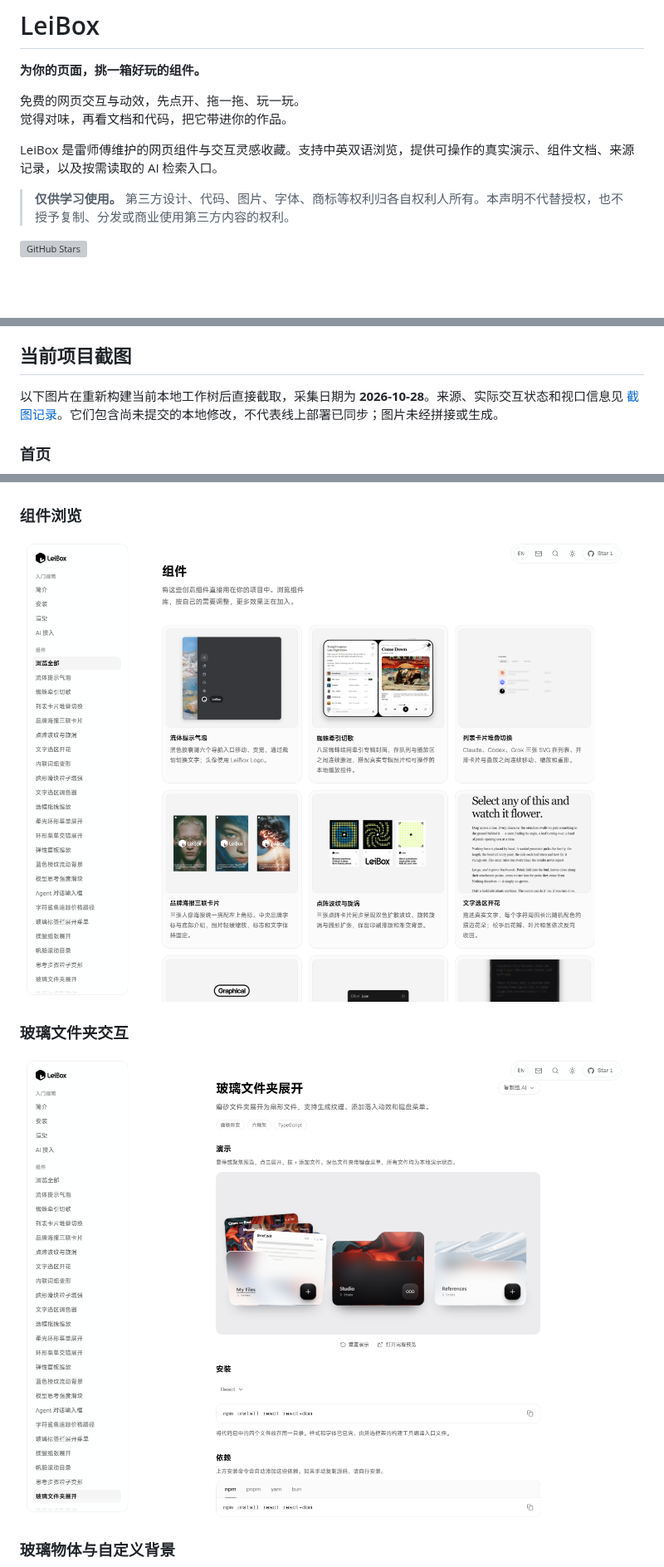
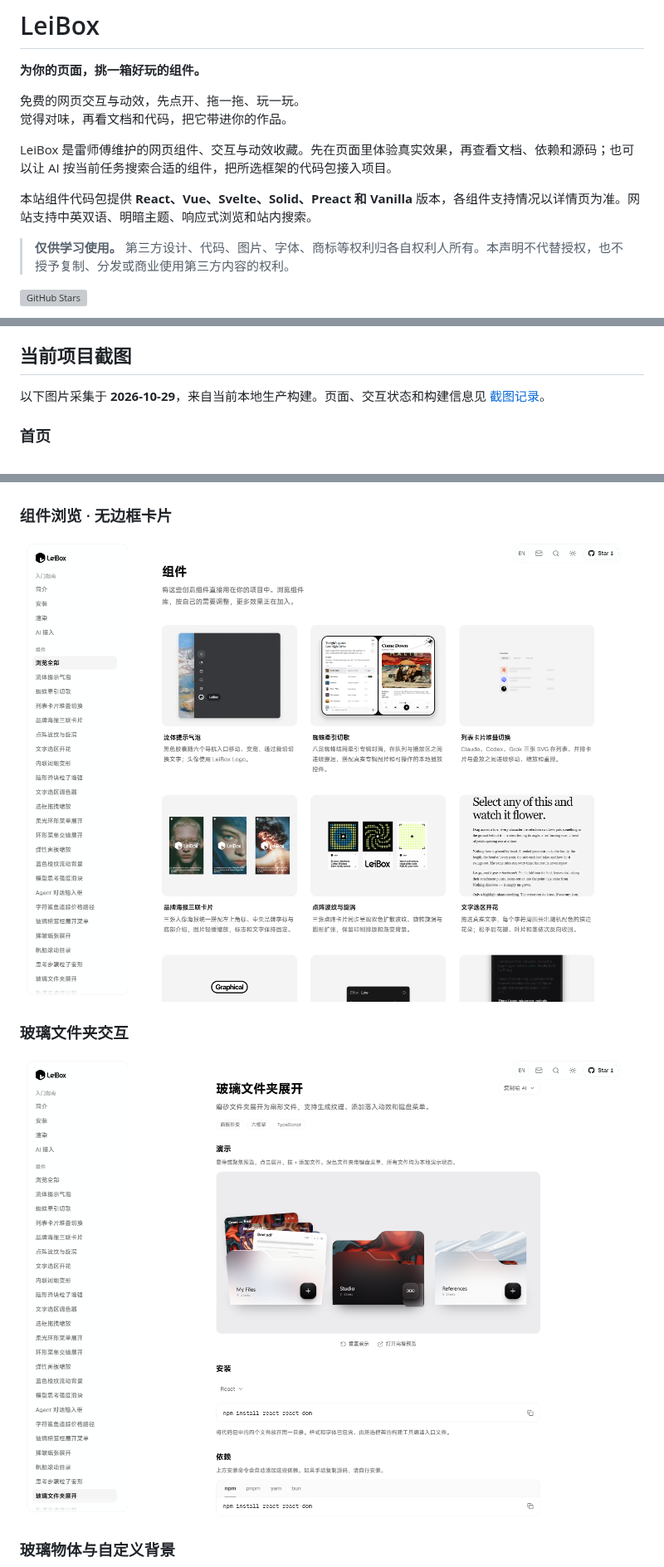
Before and after one commit to leishifu666/LeiBox, a Markdown page: README.md, 3 parts joined by grey strips. Shown at 83% size. Drawn GitHub-style; pictures changed too: docs/screenshots/leibox-components.png, docs/screenshots/leibox-glass-folder.png; blank space fills up the shorter version; grey boxes are pictures that could not be loaded.

Commit message:
docs: refresh repository overview and screenshots [skip netlify]

```diff
--- a/README.md
+++ b/README.md
@@ -5,7 +5,9 @@
 免费的网页交互与动效，先点开、拖一拖、玩一玩。\
 觉得对味，再看文档和代码，把它带进你的作品。
 
-LeiBox 是雷师傅维护的网页组件与交互灵感收藏。支持中英双语浏览，提供可操作的真实演示、组件文档、来源记录，以及按需读取的 AI 检索入口。
+LeiBox 是雷师傅维护的网页组件、交互与动效收藏。先在页面里体验真实效果，再查看文档、依赖和源码；也可以让 AI 按当前任务搜索合适的组件，把所选框架的代码包接入项目。
+
+本站组件代码包提供 **React、Vue、Svelte、Solid、Preact 和 Vanilla** 版本，各组件支持情况以详情页为准。网站支持中英双语、明暗主题、响应式浏览和站内搜索。
 
 > **仅供学习使用。** 第三方设计、代码、图片、字体、商标等权利归各自权利人所有。本声明不代替授权，也不授予复制、分发或商业使用第三方内容的权利。
 
@@ -15,13 +17,13 @@ LeiBox 是雷师傅维护的网页组件与交互灵感收藏。支持中英双
 
 ## 当前项目截图
 
-以下图片在重新构建当前本地工作树后直接截取，采集日期为 **2026-10-28**。来源、实际交互状态和视口信息见 [截图记录](docs/screenshots/README.md)。它们包含尚未提交的本地修改，不代表线上部署已同步；图片未经拼接或生成。
+以下图片采集于 **2026-10-29**，来自当前本地生产构建。页面、交互状态和构建信息见 [截图记录](docs/screenshots/README.md)。
 
 ### 首页
 
 ![LeiBox 当前首页实拍](docs/screenshots/leibox-home.png)
 
-### 组件浏览
+### 组件浏览 · 无边框卡片
 
 ![LeiBox 当前组件列表实拍](docs/screenshots/leibox-components.png)
 
```
Also changed, not shown: other parts of README.md (+13 -5 lines), docs/screenshots/README.md (+9 -8 lines), docs/screenshots/leibox-ai-integration.png (added), docs/screenshots/leibox-glass-object.png, docs/screenshots/leibox-home.png, 2 other files.
